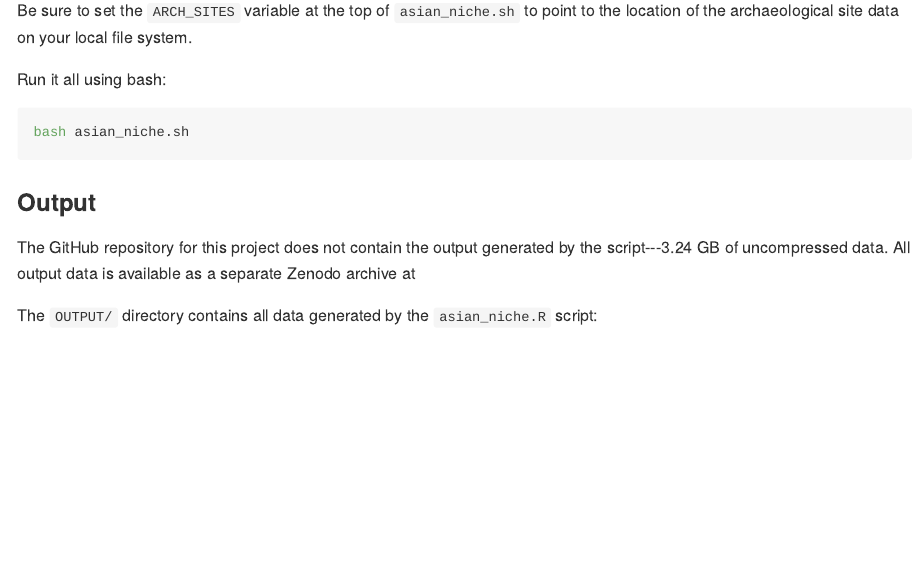
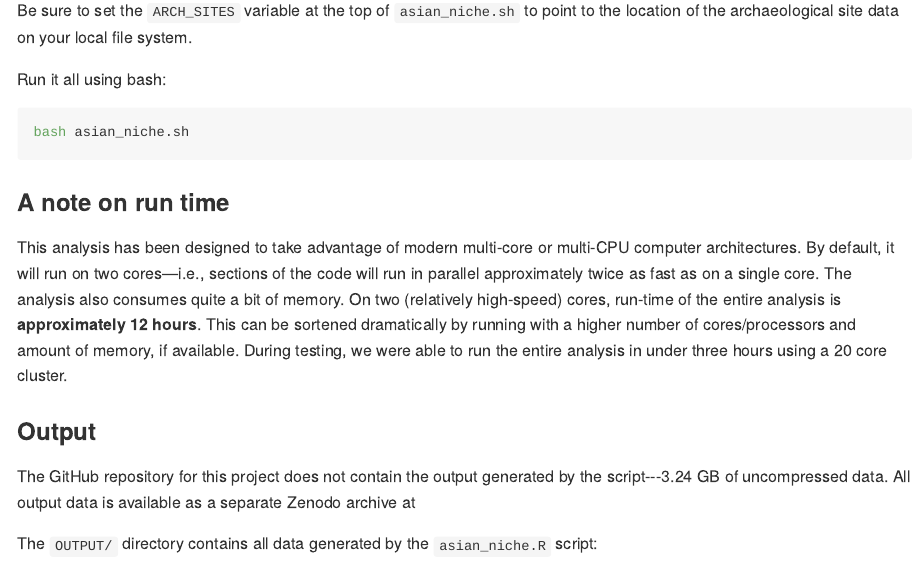
Before and after one commit to jguedes81/asian_niche-1, an R Markdown document (README.Rmd): the page in a window 1100 px wide, from 3210 px down. The pictures show the output file README.md that the author committed with the source, drawn offline in the style of GitHub; badge pictures from the web are left out.

Commit message:
Updated Readme

````diff
--- a/README.Rmd
+++ b/README.Rmd
@@ -112,6 +112,9 @@ Run it all using bash:
 bash asian_niche.sh
 ```
 
+### A note on run time
+This analysis has been designed to take advantage of modern multi-core or multi-CPU computer architectures. By default, it will run on two cores—i.e., sections of the code will run in parallel approximately twice as fast as on a single core. The analysis also consumes quite a bit of memory. On two (relatively high-speed) cores, run-time of the entire analysis is **approximately 12 hours**. This can be sortened dramatically by running with a higher number of cores/processors and amount of memory, if available.  During testing, we were able to run the entire analysis in under three hours using a 20 core cluster.
+
 ### Output
 The GitHub repository for this project does not contain the output generated by the script---`r "OUTPUT" %>% list.files(all.files = TRUE, recursive = TRUE, full.names = TRUE) %>% file.size() %>% sum() %>% magrittr::divide_by(1000000000) %>% round(digits = 2)` GB of uncompressed data. All output data is available as a separate Zenodo archive at
 
````
Also changed, not shown: README.md.
